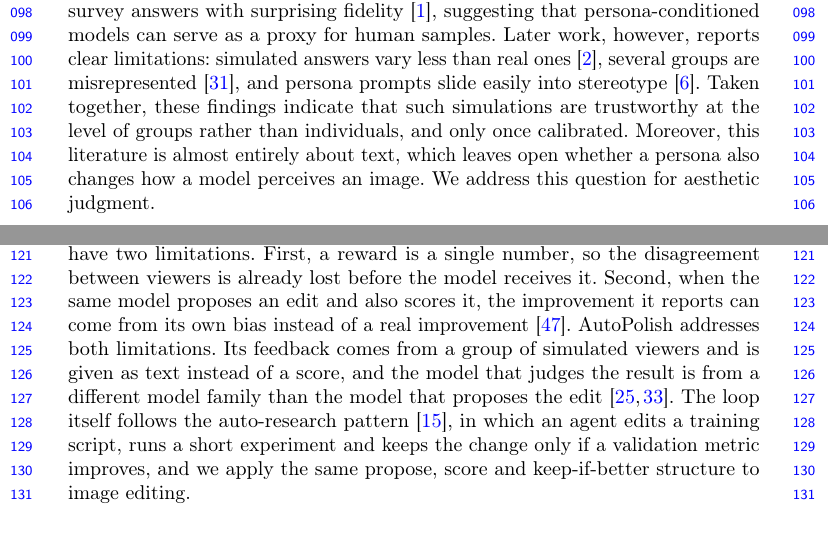
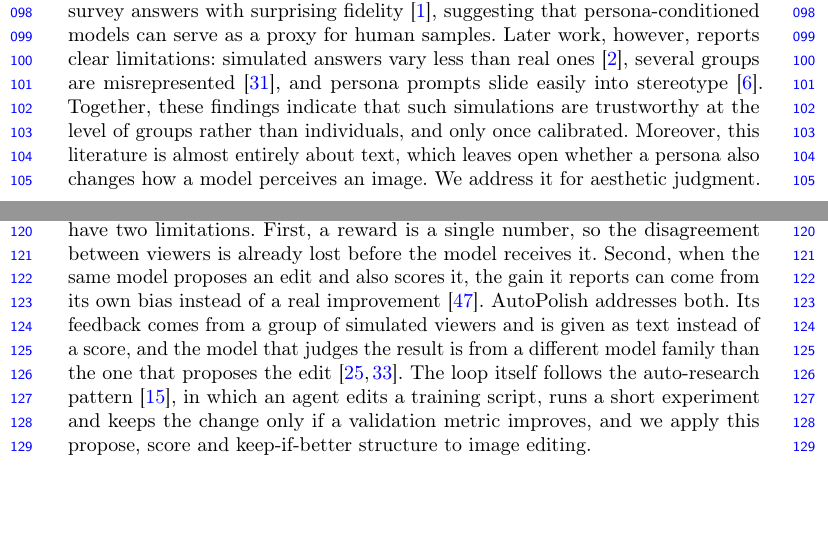
Before and after one commit to SajjadPSavoji/SyntheticAudience, a LaTeX thesis (docs/paper/accv-wrkshop/autopolish.tex): two parts of pages 3 and 4 of 38, joined at a grey line, cut so that both start at the same text, the shorter picture padded with empty space. Compiled offline with pdfLaTeX.

Commit message:
Tighten Related Work endings and drop Appendix A2 pointer from Method
Co-Authored-By: Claude Opus 5.5 <noreply@anthropic.com>

```diff
--- a/docs/paper/accv-wrkshop/autopolish.tex
+++ b/docs/paper/accv-wrkshop/autopolish.tex
@@ -235,11 +235,11 @@ Our contributions are as follows.
 
 \subsubsection{Vision-language models as judges.} Using another AI model as a judge has become a widely adopted approach for evaluating the output of a model \cite{zheng2023judging, liu2023geval}. For aesthetics, the early zero-shot scorers were built on CLIP embeddings \cite{wang2023clipiqa}, which made open-vocabulary image quality assessment practical, and were followed by aesthetic predictors trained on CLIP embeddings \cite{schuhmann2022} or pretrained on image-comment pairs \cite{ke2023vila}. Later, multimodal LLMs were used as scorers by deriving a continuous score from the logits of the quality tokens \cite{wu2024qbench}, and instruction tuning them to predict discrete text-defined quality levels instead of a numerical score improved the alignment with human ratings \cite{wu2024qalign}. However, general-purpose VLMs are still weaker than humans in detailed aesthetic reasoning and explanation \cite{huang2024aesbench, zhou2024uniaa}, which motivated models fine-tuned specifically for aesthetic perception \cite{zhou2024uniaa, huang2024aesexpert}. None of these approaches is conditioned on the viewer: each of them models one consensus judgment per image, typically a single general Mean Opinion Score (MOS). As a result, the disagreement inside the audience is collapsed into a static score, and there is no mechanism to model how aesthetic judgments vary across viewer groups or demographics.
 
-\subsubsection{Simulating human behavior with language models.} Language models conditioned on a person's demographics have been shown to reproduce human survey answers with surprising fidelity \cite{argyle2023}, suggesting that persona-conditioned models can serve as a proxy for human samples. Later work, however, reports clear limitations: simulated answers vary less than real ones \cite{bisbee2024synthetic}, several groups are misrepresented \cite{santurkar2023whose}, and persona prompts slide easily into stereotype \cite{cheng2023compost}. Taken together, these findings indicate that such simulations are trustworthy at the level of groups rather than individuals, and only once calibrated. Moreover, this literature is almost entirely about text, which leaves open whether a persona also changes how a model perceives an image. We address this question for aesthetic judgment.
+\subsubsection{Simulating human behavior with language models.} Language models conditioned on a person's demographics have been shown to reproduce human survey answers with surprising fidelity \cite{argyle2023}, suggesting that persona-conditioned models can serve as a proxy for human samples. Later work, however, reports clear limitations: simulated answers vary less than real ones \cite{bisbee2024synthetic}, several groups are misrepresented \cite{santurkar2023whose}, and persona prompts slide easily into stereotype \cite{cheng2023compost}. Together, these findings indicate that such simulations are trustworthy at the level of groups rather than individuals, and only once calibrated. Moreover, this literature is almost entirely about text, which leaves open whether a persona also changes how a model perceives an image. We address it for aesthetic judgment.
 
 \subsubsection{Bias in aesthetic models.} Aesthetic predictors are used to filter web-scale training corpora \cite{schuhmann2022}, so their bias passes to the models trained on the filtered data. Taylor et al.\ \cite{taylor2026gaze} audit the LAION aesthetic predictor and find that it gives the highest scores to realistic landscapes, cityscapes and portraits by western and Japanese artists. For multimodal LLMs, AesBiasBench \cite{aesbiasbench2025} measures how aesthetic evaluations vary across demographic groups, and reports that adding identity information to the prompt often increases stereotype bias.
 
-\subsubsection{Feedback loops for editing.} A line of work improves the outputs of generative models using feedback. Most of these methods rely on a reward, such as a learned preference model \cite{xu2023imagereward, kirstain2023pickapic}, reinforcement learning \cite{black2024ddpo, fan2023dpok}, reward gradients \cite{clark2024draft, prabhudesai2023alignprop}, or preference optimization \cite{wallace2024dpo}. Other methods replace the reward with language feedback, where a model criticizes its own output \cite{madaan2023selfrefine, shinn2023reflexion, gou2024critic}. For images, a vision-language model identifies the problem and a correction is applied to the image \cite{wu2024sld, wang2024genartist}, for example by an instruction-based editor \cite{brooks2023instructpix2pix, flux2024}. These approaches have two limitations. First, a reward is a single number, so the disagreement between viewers is already lost before the model receives it. Second, when the same model proposes an edit and also scores it, the improvement it reports can come from its own bias instead of a real improvement \cite{xu2024selfbias}. AutoPolish addresses both limitations. Its feedback comes from a group of simulated viewers and is given as text instead of a score, and the model that judges the result is from a different model family than the model that proposes the edit \cite{schuhmann2022, oquab2023}. The loop itself follows the auto-research pattern~\cite{karpathy2026autoresearch}, in which an agent edits a training script, runs a short experiment and keeps the change only if a validation metric improves, and we apply the same propose, score and keep-if-better structure to image editing.
+\subsubsection{Feedback loops for editing.} A line of work improves the outputs of generative models using feedback. Most of these methods rely on a reward, such as a learned preference model \cite{xu2023imagereward, kirstain2023pickapic}, reinforcement learning \cite{black2024ddpo, fan2023dpok}, reward gradients \cite{clark2024draft, prabhudesai2023alignprop}, or preference optimization \cite{wallace2024dpo}. Other methods replace the reward with language feedback, where a model criticizes its own output \cite{madaan2023selfrefine, shinn2023reflexion, gou2024critic}. For images, a vision-language model identifies the problem and a correction is applied to the image \cite{wu2024sld, wang2024genartist}, for example by an instruction-based editor \cite{brooks2023instructpix2pix, flux2024}. These approaches have two limitations. First, a reward is a single number, so the disagreement between viewers is already lost before the model receives it. Second, when the same model proposes an edit and also scores it, the gain it reports can come from its own bias instead of a real improvement \cite{xu2024selfbias}. AutoPolish addresses both. Its feedback comes from a group of simulated viewers and is given as text instead of a score, and the model that judges the result is from a different model family than the one that proposes the edit \cite{schuhmann2022, oquab2023}. The loop itself follows the auto-research pattern~\cite{karpathy2026autoresearch}, in which an agent edits a training script, runs a short experiment and keeps the change only if a validation metric improves, and we apply this propose, score and keep-if-better structure to image editing.
 
 
 \section{Method}
```
Also changed, not shown: docs/paper/accv-wrkshop/autopolish.tex (2 more changed lines).
